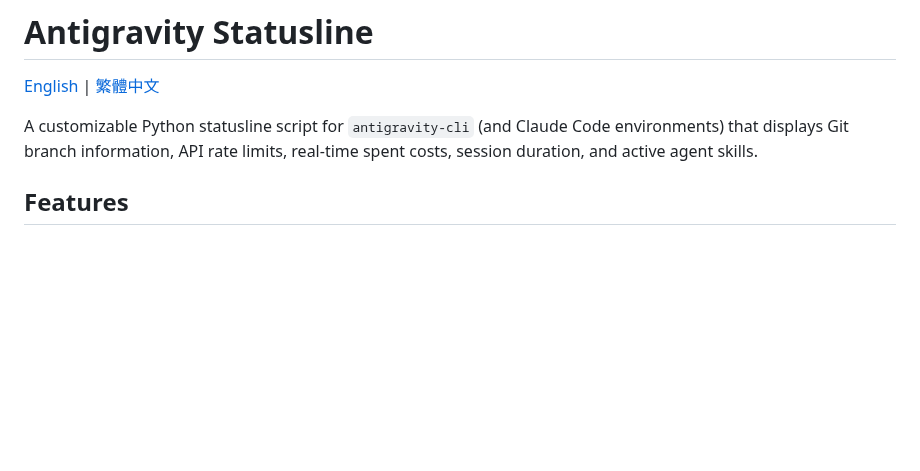
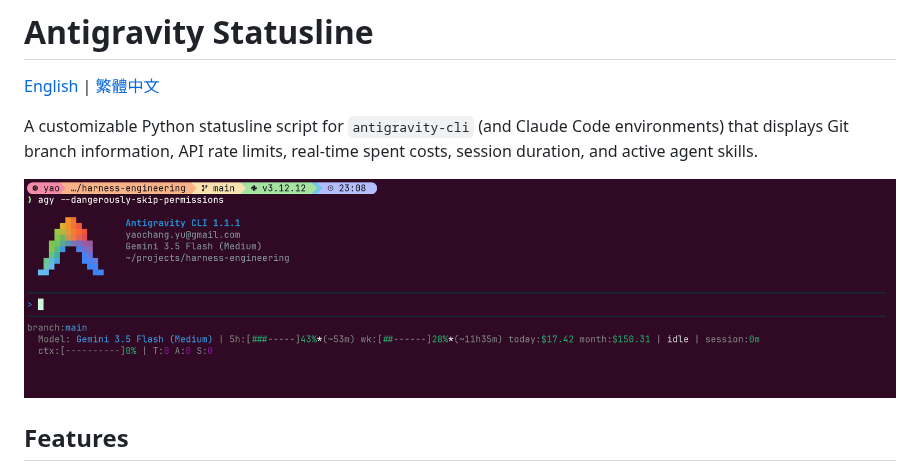
Before and after one commit to yaochangyu/antigravity-statusline, a Markdown page: README.md, the part around the change. GitHub-like rendering; pictures changed too: demo.png (added); blank space fills up the shorter version.

```diff
--- a/README.md
+++ b/README.md
@@ -3,6 +3,8 @@
 [English](README.md) | [繁體中文](README.zh-TW.md)
 
 A customizable Python statusline script for `antigravity-cli` (and Claude Code environments) that displays Git branch information, API rate limits, real-time spent costs, session duration, and active agent skills.
+
+![Antigravity Statusline Demo](demo.png)
 
 ## Features
 
```
Also changed, not shown: README.zh-TW.md (+2 -0 lines).
